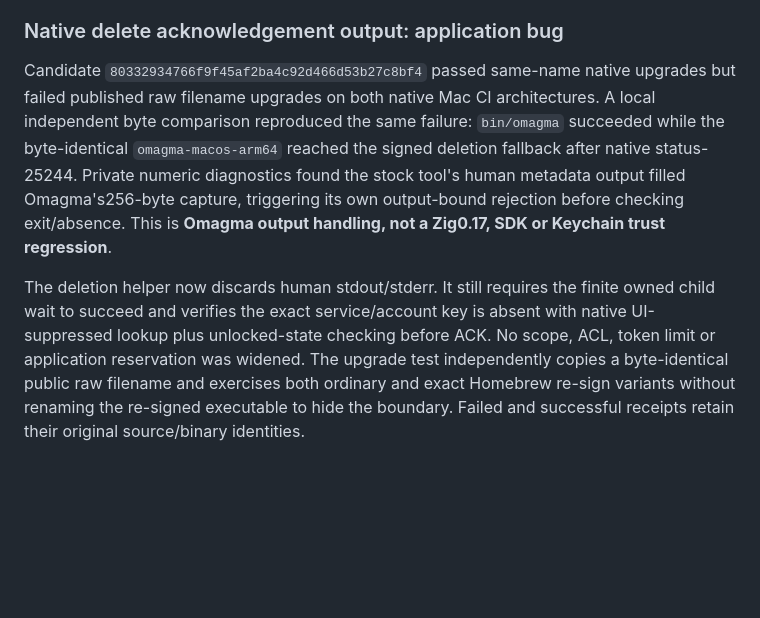
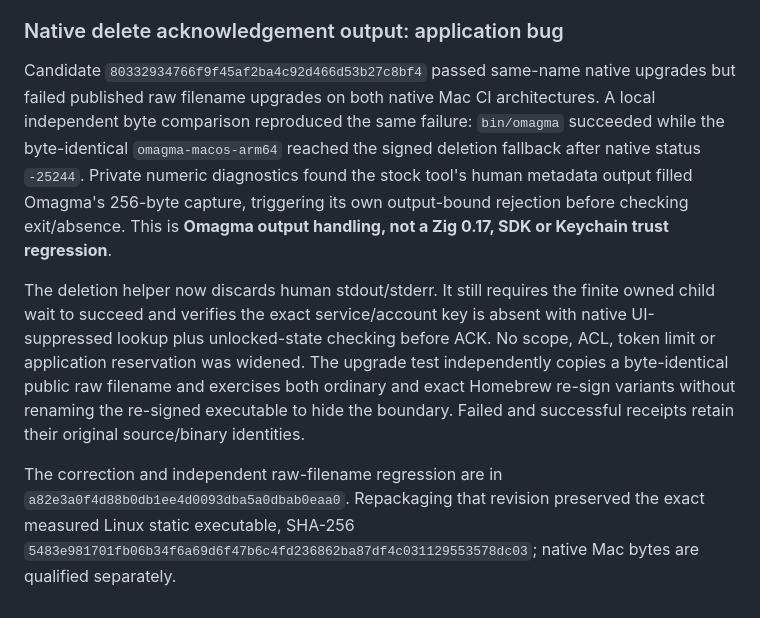
Before and after one commit to technologylab-ai/omagma, a Markdown page: docs/ZIG017-WIKI-FOLLOWUP.md, the part around the change. Drawn GitHub-style; blank space fills up the shorter version.

Commit message:
Record exact native deletion fix and unchanged Linux release identity

```diff
--- a/docs/ZIG017-WIKI-FOLLOWUP.md
+++ b/docs/ZIG017-WIKI-FOLLOWUP.md
@@ -163,6 +163,8 @@ The native resource harness initially treated Darwin's `rusage_info_v4` CPU coun
 
 ### Native delete acknowledgement output: application bug
 
-Candidate `80332934766f9f45af2ba4c92d466d53b27c8bf4` passed same-name native upgrades but failed published raw filename upgrades on both native Mac CI architectures. A local independent byte comparison reproduced the same failure: `bin/omagma` succeeded while the byte-identical `omagma-macos-arm64` reached the signed deletion fallback after native status-25244. Private numeric diagnostics found the stock tool's human metadata output filled Omagma's256-byte capture, triggering its own output-bound rejection before checking exit/absence. This is **Omagma output handling, not a Zig0.17, SDK or Keychain trust regression**.
+Candidate `80332934766f9f45af2ba4c92d466d53b27c8bf4` passed same-name native upgrades but failed published raw filename upgrades on both native Mac CI architectures. A local independent byte comparison reproduced the same failure: `bin/omagma` succeeded while the byte-identical `omagma-macos-arm64` reached the signed deletion fallback after native status `-25244`. Private numeric diagnostics found the stock tool's human metadata output filled Omagma's 256-byte capture, triggering its own output-bound rejection before checking exit/absence. This is **Omagma output handling, not a Zig 0.17, SDK or Keychain trust regression**.
 
 The deletion helper now discards human stdout/stderr. It still requires the finite owned child wait to succeed and verifies the exact service/account key is absent with native UI-suppressed lookup plus unlocked-state checking before ACK. No scope, ACL, token limit or application reservation was widened. The upgrade test independently copies a byte-identical public raw filename and exercises both ordinary and exact Homebrew re-sign variants without renaming the re-signed executable to hide the boundary. Failed and successful receipts retain their original source/binary identities.
+
+The correction and independent raw-filename regression are in `a82e3a0f4d88b0db1ee4d0093dba5a0dbab0eaa0`. Repackaging that revision preserved the exact measured Linux static executable, SHA-256 `5483e981701fb06b34f6a69d6f47b6c4fd236862ba87df4c031129553578dc03`; native Mac bytes are qualified separately.
```
